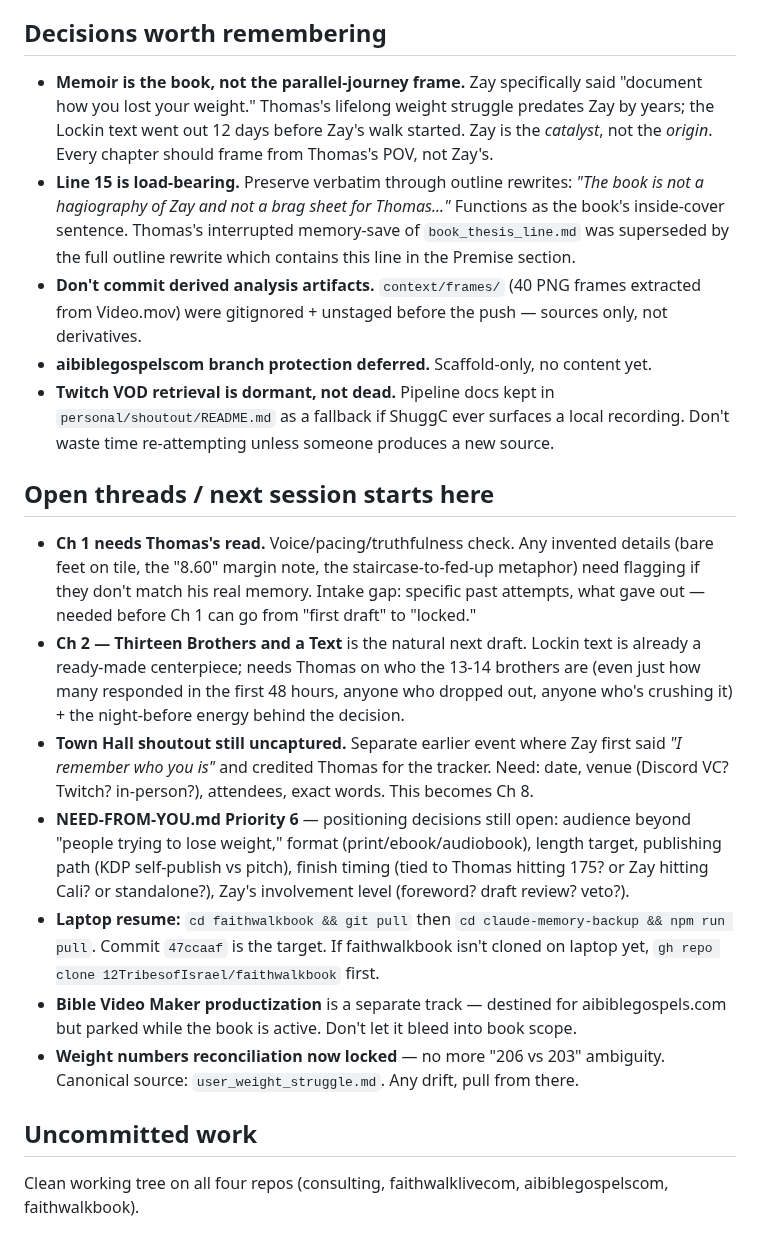
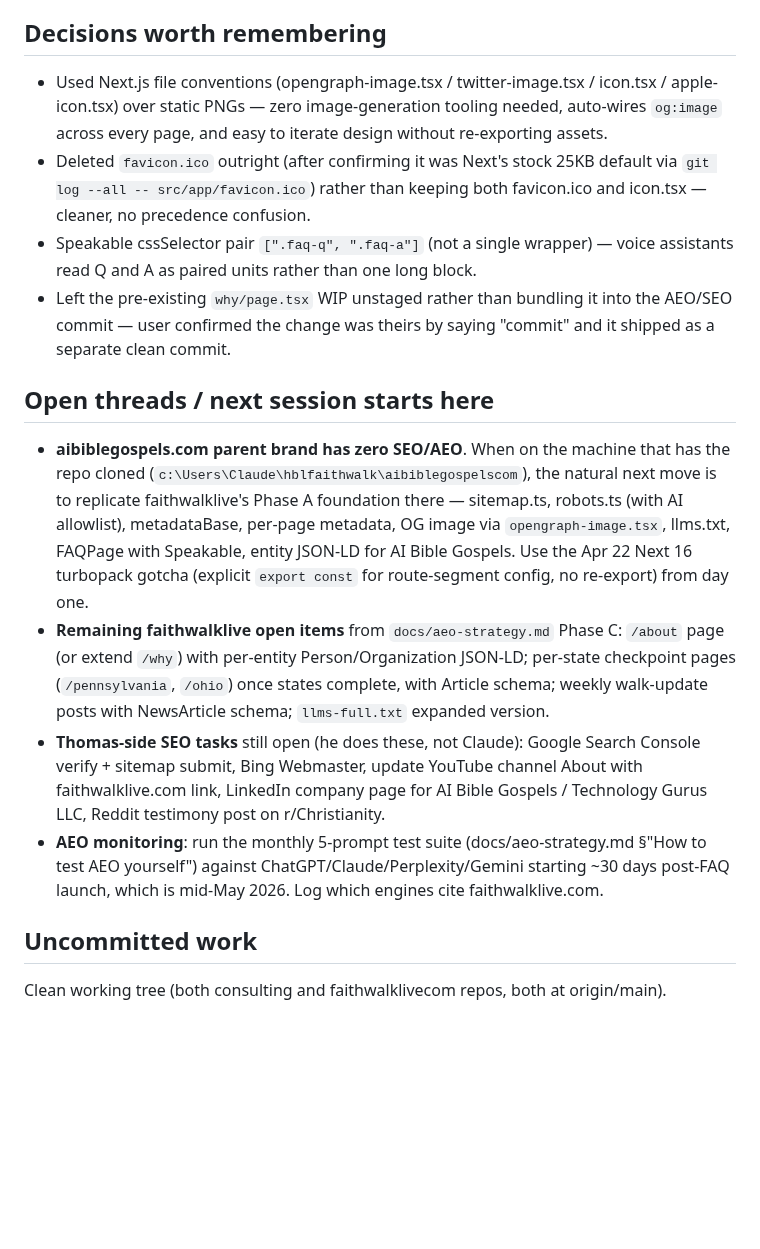
Before and after one commit to 12TribesofIsrael/AIconsultantforHmblzayy, a Markdown page: .claude/memory/LAST_SESSION.md, the part around one of its changes. Drawn GitHub-style; blank space fills up the shorter version.

Commit message:
Memory: session-end auto-sync 2026-04-22

```diff
--- a/.claude/memory/LAST_SESSION.md
+++ b/.claude/memory/LAST_SESSION.md
@@ -25,19 +24,15 @@ Two arcs, back-to-back:
 
 ## Decisions worth remembering
-- **Memoir is the book, not the parallel-journey frame.** Zay specifically said "document how you lost your weight." Thomas's lifelong weight struggle predates Zay by years; the Lockin text went out 12 days before Zay's walk started. Zay is the *catalyst*, not the *origin*. Every chapter should frame from Thomas's POV, not Zay's.
-- **Line 15 is load-bearing.** Preserve verbatim through outline rewrites: *"The book is not a hagiography of Zay and not a brag sheet for Thomas..."* Functions as the book's inside-cover sentence. Thomas's interrupted memory-save of `book_thesis_line.md` was superseded by the full outline rewrite which contains this line in the Premise section.
-- **Don't commit derived analysis artifacts.** `context/frames/` (40 PNG frames extracted from Video.mov) were gitignored + unstaged before the push — sources only, not derivatives.
-- **aibiblegospelscom branch protection deferred.** Scaffold-only, no content yet.
-- **Twitch VOD retrieval is dormant, not dead.** Pipeline docs kept in `personal/shoutout/README.md` as a fallback if ShuggC ever surfaces a local recording. Don't waste time re-attempting unless someone produces a new source.
+- Used Next.js file conventions (opengraph-image.tsx / twitter-image.tsx / icon.tsx / apple-icon.tsx) over static PNGs — zero image-generation tooling needed, auto-wires `og:image` across every page, and easy to iterate design without re-exporting assets.
+- Deleted `favicon.ico` outright (after confirming it was Next's stock 25KB default via `git log --all -- src/app/favicon.ico`) rather than keeping both favicon.ico and icon.tsx — cleaner, no precedence confusion.
+- Speakable cssSelector pair `[".faq-q", ".faq-a"]` (not a single wrapper) — voice assistants read Q and A as paired units rather than one long block.
+- Left the pre-existing `why/page.tsx` WIP unstaged rather than bundling it into the AEO/SEO commit — user confirmed the change was theirs by saying "commit" and it shipped as a separate clean commit.
 
 ## Open threads / next session starts here
-- **Ch 1 needs Thomas's read.** Voice/pacing/truthfulness check. Any invented details (bare feet on tile, the "8.60" margin note, the staircase-to-fed-up metaphor) need flagging if they don't match his real memory. Intake gap: specific past attempts, what gave out — needed before Ch 1 can go from "first draft" to "locked."
-- **Ch 2 — Thirteen Brothers and a Text** is the natural next draft. Lockin text is already a ready-made centerpiece; needs Thomas on who the 13-14 brothers are (even just how many responded in the first 48 hours, anyone who dropped out, anyone who's crushing it) + the night-before energy behind the decision.
-- **Town Hall shoutout still uncaptured.** Separate earlier event where Zay first said *"I remember who you is"* and credited Thomas for the tracker. Need: date, venue (Discord VC? Twitch? in-person?), attendees, exact words. This becomes Ch 8.
-- **NEED-FROM-YOU.md Priority 6** — positioning decisions still open: audience beyond "people trying to lose weight," format (print/ebook/audiobook), length target, publishing path (KDP self-publish vs pitch), finish timing (tied to Thomas hitting 175? or Zay hitting Cali? or standalone?), Zay's involvement level (foreword? draft review? veto?).
-- **Laptop resume:** `cd faithwalkbook && git pull` then `cd claude-memory-backup && npm run pull`. Commit `47ccaaf` is the target. If faithwalkbook isn't cloned on laptop yet, `gh repo clone 12TribesofIsrael/faithwalkbook` first.
-- **Bible Video Maker productization** is a separate track — destined for aibiblegospels.com but parked while the book is active. Don't let it bleed into book scope.
-- **Weight numbers reconciliation now locked** — no more "206 vs 203" ambiguity. Canonical source: `user_weight_struggle.md`. Any drift, pull from there.
+- **aibiblegospels.com parent brand has zero SEO/AEO**. When on the machine that has the repo cloned (`c:\Users\Claude\hblfaithwalk\aibiblegospelscom`), the natural next move is to replicate faithwalklive's Phase A foundation there — sitemap.ts, robots.ts (with AI allowlist), metadataBase, per-page metadata, OG image via `opengraph-image.tsx`, llms.txt, FAQPage with Speakable, entity JSON-LD for AI Bible Gospels. Use the Apr 22 Next 16 turbopack gotcha (explicit `export const` for route-segment config, no re-export) from day one.
+- **Remaining faithwalklive open items** from `docs/aeo-strategy.md` Phase C: `/about` page (or extend `/why`) with per-entity Person/Organization JSON-LD; per-state checkpoint pages (`/pennsylvania`, `/ohio`) once states complete, with Article schema; weekly walk-update posts with NewsArticle schema; `llms-full.txt` expanded version.
+- **Thomas-side SEO tasks** still open (he does these, not Claude): Google Search Console verify + sitemap submit, Bing Webmaster, update YouTube channel About with faithwalklive.com link, LinkedIn company page for AI Bible Gospels / Technology Gurus LLC, Reddit testimony post on r/Christianity.
+- **AEO monitoring**: run the monthly 5-prompt test suite (docs/aeo-strategy.md §"How to test AEO yourself") against ChatGPT/Claude/Perplexity/Gemini starting ~30 days post-FAQ launch, which is mid-May 2026. Log which engines cite faithwalklive.com.
 
 ## Uncommitted work
-Clean working tree on all four repos (consulting, faithwalklivecom, aibiblegospelscom, faithwalkbook).
+Clean working tree (both consulting and faithwalklivecom repos, both at origin/main).
```
Also changed, not shown: other parts of .claude/memory/LAST_SESSION.md (+16 -17 lines).
